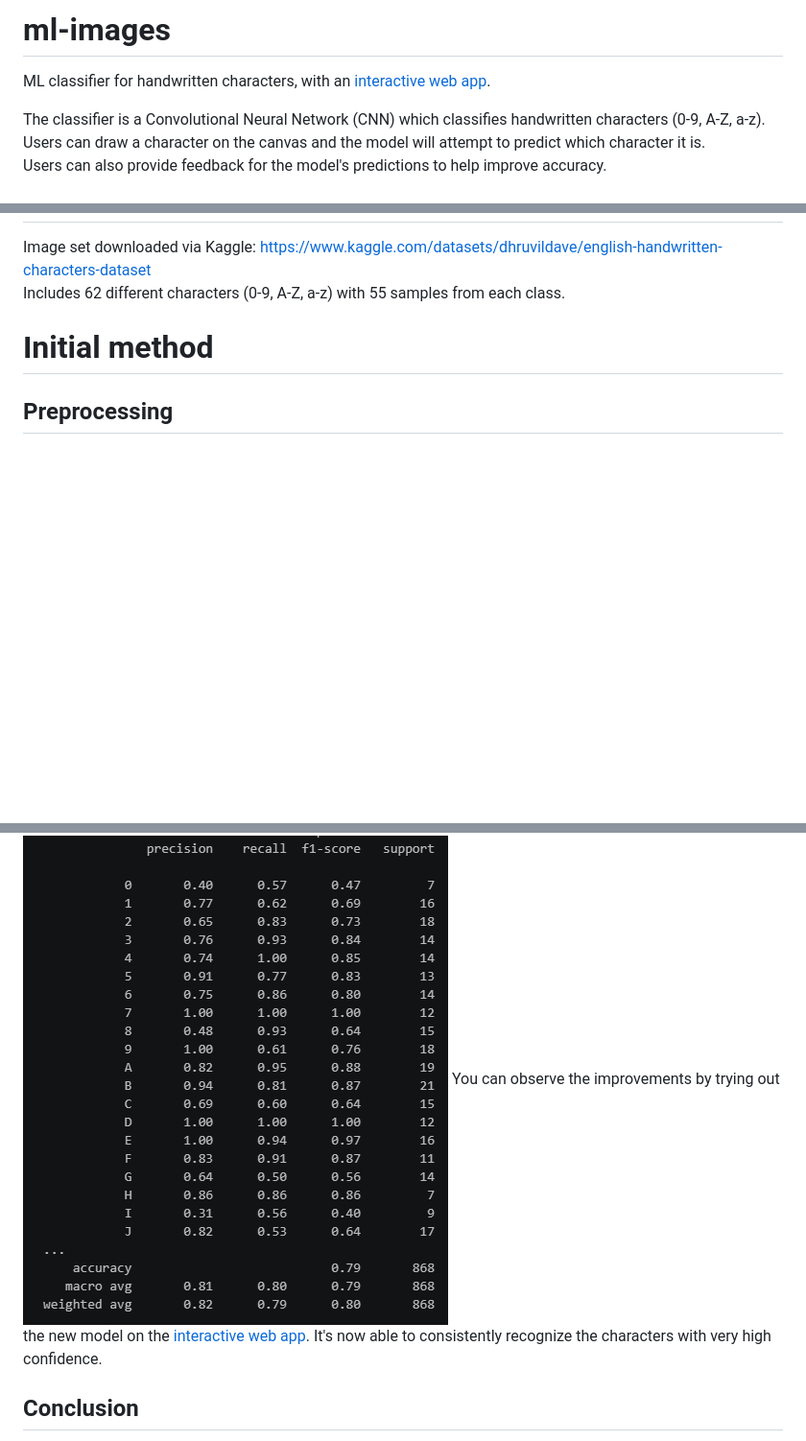
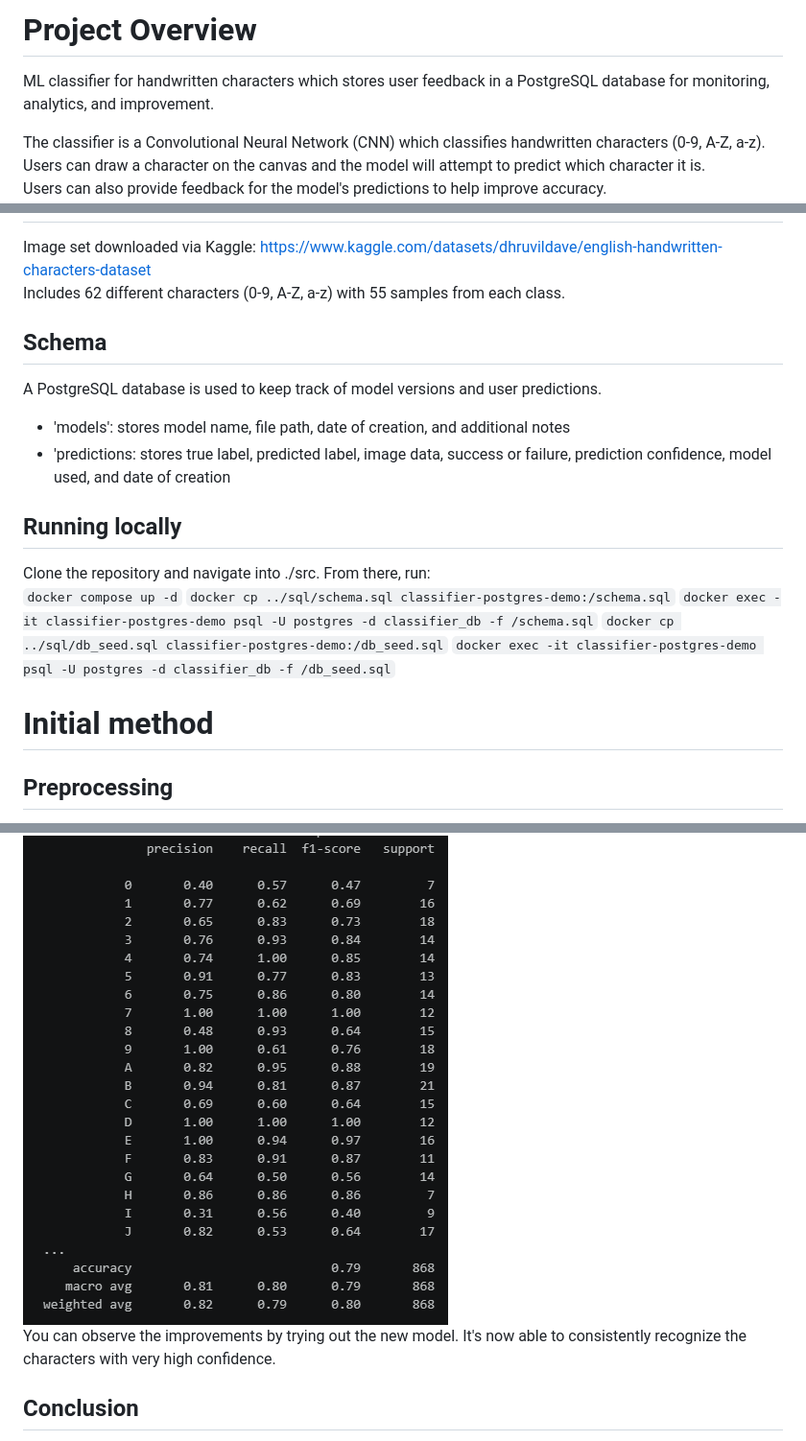
Before and after one commit to tzheng04/ml-images, a Markdown page: README.md, 3 parts joined by grey strips. Shown at 96% size. Rendered like a GitHub page; blank space fills up the shorter version.

````diff
--- a/README.md
+++ b/README.md
@@ -1,5 +1,5 @@
-# ml-images
-ML classifier for handwritten characters, with an [interactive web app](https://ml-images.onrender.com).
+# Project Overview
+ML classifier for handwritten characters which stores user feedback in a PostgreSQL database for monitoring, analytics, and improvement.
 
 The classifier is a Convolutional Neural Network (CNN) which classifies handwritten characters (0-9, A-Z, a-z).
 Users can draw a character on the canvas and the model will attempt to predict which character it is.
@@ -20,5 +21,18 @@ Users can also provide feedback for the model's predictions to help improve accu
 Image set downloaded via Kaggle: [https://www.kaggle.com/datasets/dhruvildave/english-handwritten-characters-dataset](https://www.kaggle.com/datasets/dhruvildave/english-handwritten-characters-dataset)
 Includes 62 different characters (0-9, A-Z, a-z) with 55 samples from each class.
+
+## Schema
+A PostgreSQL database is used to keep track of model versions and user predictions.
+- 'models': stores model name, file path, date of creation, and additional notes
+- 'predictions: stores true label, predicted label, image data, success or failure, prediction confidence, model used, and date of creation
+
+## Running locally
+Clone the repository and navigate into ./src. From there, run:
+```docker compose up -d```
+```docker cp ../sql/schema.sql classifier-postgres-demo:/schema.sql```
+```docker exec -it classifier-postgres-demo psql -U postgres -d classifier_db -f /schema.sql```
+```docker cp ../sql/db_seed.sql classifier-postgres-demo:/db_seed.sql```
+```docker exec -it classifier-postgres-demo psql -U postgres -d classifier_db -f /db_seed.sql```
 
 # Initial method
 ## Preprocessing
@@ -51,7 +65,7 @@ The original model I trained was using for the demo was having an issue where it
 I figured the best way to fix this issue was to retrain the model with more samples. I spent some time to hand draw 15 samples of each class, creating an [additional dataset](./data/extra/extra.zip) with 930 new samples in total.
 I was excited to find that this was able to bring the model's test accuracy up to 79%.
 ![Test accuracy after training with extended dataset](./examples/improved.png)
-You can observe the improvements by trying out the new model on the [interactive web app](https://ml-images.onrender.com). It's now able to consistently recognize the characters with very high confidence.
+You can observe the improvements by trying out the new model. It's now able to consistently recognize the characters with very high confidence.
 
 ## Conclusion
 Although this is a very simple application of the CNN, I was very pleased to see how well it performs.
````
Also changed, not shown: other parts of README.md (+3 -2 lines).
